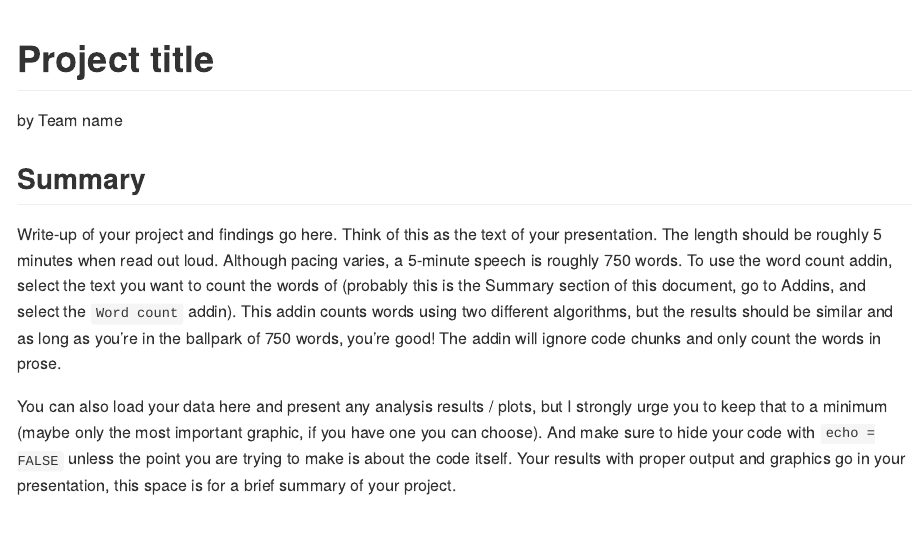
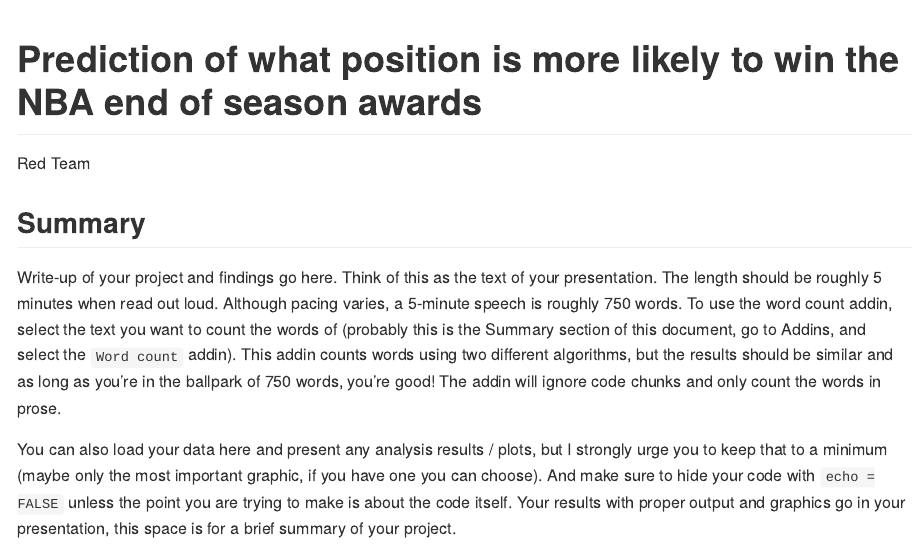
Before and after one commit to Comm-113-2021A/Group-Project-red, an R Markdown document (README.Rmd): the page in a window 1100 px wide, from its top. The pictures show the output file README.md that the author committed with the source, drawn offline in the style of GitHub.

Commit message:
update name and title in readme

```diff
--- a/README.Rmd
+++ b/README.Rmd
@@ -1,6 +1,6 @@
 ---
-title: Project title
-author: by Team name
+title: Prediction of what position is more likely to win the NBA end of season awards
+author: Red Team
 output: github_document
 ---
 
```
Also changed, not shown: README.md.
